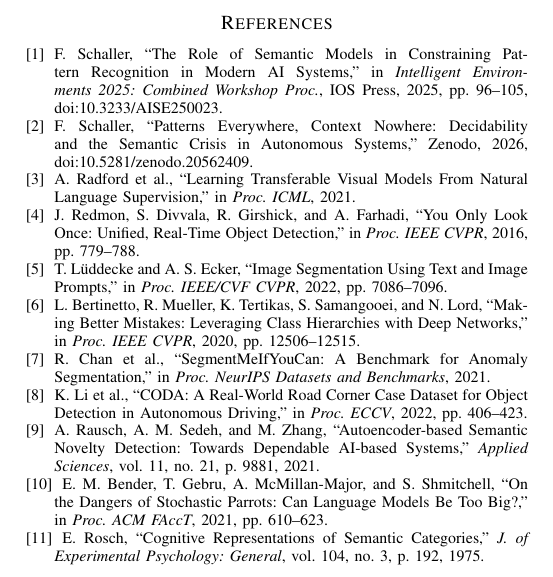
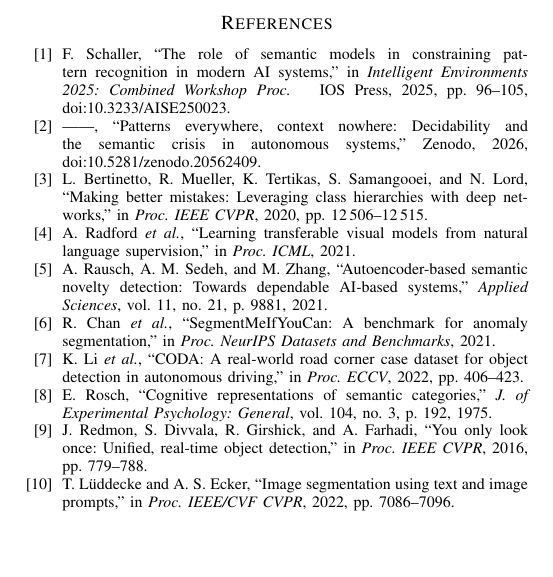
Before and after one commit to freshNfunky/IE2025-Research-Paper, a LaTeX paper (paper/paper_v2.tex, which reads paper/bib.bib): part of page 10 of 10, cut so that both start at the same text, the shorter picture padded with empty space. Compiled offline with pdfLaTeX.

Commit message:
paper(v2): externalize references to bib.bib; pull seg figures higher
- Move the bibliography out of the .tex into paper/bib.bib and switch v2 to
  \bibliographystyle{IEEEtran} + \bibliography{bib} (v1 keeps its inline list).
  DOIs are carried in the note field so IEEEtran.bst prints them; the unused
  bender2021 entry is dropped (bibtex only emits cited works). Protect the
  SegmentMeIfYouCan proper noun.
- Force the three single-column segmentation figures to [!t] so they pack onto
  the results pages instead of being pushed to the end; the Conclusion text now
  ends the body and the page-8 whitespace hole is gone.
- gitignore LaTeX build artifacts (*.aux/*.bbl/*.blg/*.log/*.out).

Co-Authored-By: Claude Opus 4.8 <noreply@anthropic.com>

```diff
--- /dev/null
+++ b/paper/bib.bib
@@ -0,0 +1,4 @@
+@inproceedings{schaller2025,
+  author    = {F. Schaller},
+  title     = {The Role of Semantic Models in Constraining Pattern Recognition in Modern {AI} Systems},
+  booktitle = {Intelligent Environments 2025: Combined Workshop Proc.},
@@ -0,0 +13 @@
+  title        = {Patterns Everywhere, Context Nowhere: Decidability and the Semantic Crisis in Autonomous Systems},
@@ -0,0 +21,8 @@
+  title     = {Learning Transferable Visual Models From Natural Language Supervision},
+  booktitle = {Proc. ICML},
+  year      = {2021},
+}
+
+@inproceedings{redmon2016,
+  author    = {J. Redmon and S. Divvala and R. Girshick and A. Farhadi},
+  title     = {You Only Look Once: Unified, Real-Time Object Detection},
@@ -0,0 +36,9 @@
+  title     = {Image Segmentation Using Text and Image Prompts},
+  booktitle = {Proc. IEEE/CVF CVPR},
+  pages     = {7086--7096},
+  year      = {2022},
+}
+
+@inproceedings{bertinetto2020,
+  author    = {L. Bertinetto and R. Mueller and K. Tertikas and S. Samangooei and N. Lord},
+  title     = {Making Better Mistakes: Leveraging Class Hierarchies with Deep Networks},
@@ -0,0 +52,11 @@
+  title     = {{SegmentMeIfYouCan}: A Benchmark for Anomaly Segmentation},
+  booktitle = {Proc. NeurIPS Datasets and Benchmarks},
+  year      = {2021},
+}
+
+@inproceedings{li2022,
+  author    = {K. Li and others},
+  title     = {{CODA}: A Real-World Road Corner Case Dataset for Object Detection in Autonomous Driving},
+  booktitle = {Proc. ECCV},
+  pages     = {406--423},
+  year      = {2022},
@@ -0,0 +70 @@
+  number  = {21},
@@ -0,0 +85,7 @@
+  title   = {Cognitive Representations of Semantic Categories},
+  journal = {J. of Experimental Psychology: General},
+  volume  = {104},
+  number  = {3},
+  pages   = {192},
+  year    = {1975},
+}
--- a/paper/paper_v2.tex
+++ b/paper/paper_v2.tex
@@ -693,56 +697,7 @@
 % Flush any figure still queued onto a page BEFORE the bibliography, so the
 % natural order (figures, then references) is preserved -- never figures-after-refs.
 \clearpage
-\begin{thebibliography}{9}
-\bibitem{schaller2025}
-F.~Schaller, ``The Role of Semantic Models in Constraining Pattern Recognition in
-Modern AI Systems,'' in \emph{Intelligent Environments 2025: Combined Workshop
-Proc.}, IOS Press, 2025, pp.~96--105, doi:10.3233/AISE250023.
-
-\bibitem{schaller_patterns}
-F.~Schaller, ``Patterns Everywhere, Context Nowhere: Decidability and the
-Semantic Crisis in Autonomous Systems,'' Zenodo, 2026,
-doi:10.5281/zenodo.20562409.
-
-\bibitem{radford2021}
-A.~Radford et al., ``Learning Transferable Visual Models From Natural Language
-Supervision,'' in \emph{Proc. ICML}, 2021.
-
-\bibitem{redmon2016}
-J.~Redmon, S.~Divvala, R.~Girshick, and A.~Farhadi, ``You Only Look Once:
-Unified, Real-Time Object Detection,'' in \emph{Proc. IEEE CVPR}, 2016,
-pp.~779--788.
-
-\bibitem{clipseg2022}
-T.~L\"uddecke and A.~S.~Ecker, ``Image Segmentation Using Text and Image
-Prompts,'' in \emph{Proc. IEEE/CVF CVPR}, 2022, pp.~7086--7096.
-
-\bibitem{bertinetto2020}
-L.~Bertinetto, R.~Mueller, K.~Tertikas, S.~Samangooei, and N.~Lord, ``Making
-Better Mistakes: Leveraging Class Hierarchies with Deep Networks,'' in
-\emph{Proc. IEEE CVPR}, 2020, pp.~12506--12515.
-
-\bibitem{chan2021}
-R.~Chan et al., ``SegmentMeIfYouCan: A Benchmark for Anomaly Segmentation,'' in
-\emph{Proc. NeurIPS Datasets and Benchmarks}, 2021.
-
-\bibitem{li2022}
-K.~Li et al., ``CODA: A Real-World Road Corner Case Dataset for Object Detection
-in Autonomous Driving,'' in \emph{Proc. ECCV}, 2022, pp.~406--423.
-
-\bibitem{sedeh2021}
-A.~Rausch, A.~M.~Sedeh, and M.~Zhang, ``Autoencoder-based Semantic Novelty
-Detection: Towards Dependable AI-based Systems,'' \emph{Applied Sciences},
-vol.~11, no.~21, p.~9881, 2021.
-
-\bibitem{bender2021}
-E.~M.~Bender, T.~Gebru, A.~McMillan-Major, and S.~Shmitchell, ``On the Dangers of
-Stochastic Parrots: Can Language Models Be Too Big?,'' in \emph{Proc. ACM FAccT},
-2021, pp.~610--623.
-
-\bibitem{rosch1975}
-E.~Rosch, ``Cognitive Representations of Semantic Categories,'' \emph{J.\ of
-Experimental Psychology: General}, vol.~104, no.~3, p.~192, 1975.
-\end{thebibliography}
+\bibliographystyle{IEEEtran}
+\bibliography{bib}
 
 \end{document}
```
Also changed, not shown: paper/bib.bib (50 more changed lines), paper/paper_v2.tex (70 more changed lines), 1 other file.
